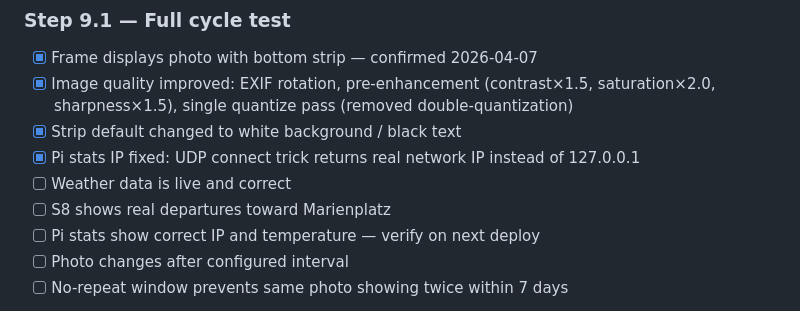
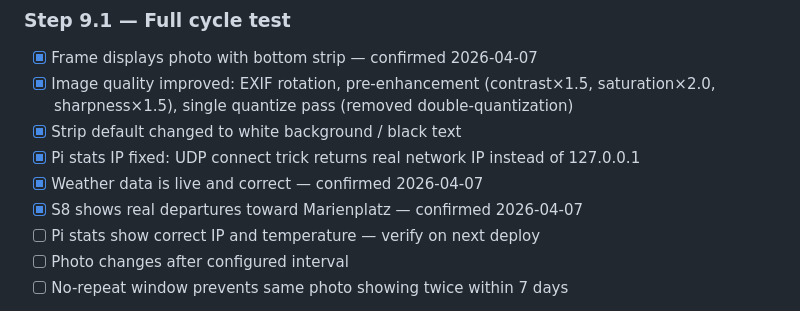
Before and after one commit to viniciusro/epaper-frame, a Markdown page: IMPLEMENTATION_PLAN.md, the part around the change. GitHub-like rendering.

Commit message:
Phase 9: mark weather + S8 transit verified on hardware
Co-Authored-By: Claude Sonnet 4.6 <noreply@anthropic.com>

```diff
--- a/IMPLEMENTATION_PLAN.md
+++ b/IMPLEMENTATION_PLAN.md
@@ -751,8 +751,8 @@ sudo journalctl -u epaper-frame -f
 - [x] Image quality improved: EXIF rotation, pre-enhancement (contrast×1.5, saturation×2.0, sharpness×1.5), single quantize pass (removed double-quantization)
 - [x] Strip default changed to white background / black text
 - [x] Pi stats IP fixed: UDP connect trick returns real network IP instead of 127.0.0.1
-- [ ] Weather data is live and correct
-- [ ] S8 shows real departures toward Marienplatz
+- [x] Weather data is live and correct — confirmed 2026-04-07
+- [x] S8 shows real departures toward Marienplatz — confirmed 2026-04-07
 - [ ] Pi stats show correct IP and temperature — verify on next deploy
 - [ ] Photo changes after configured interval
 - [ ] No-repeat window prevents same photo showing twice within 7 days
```
